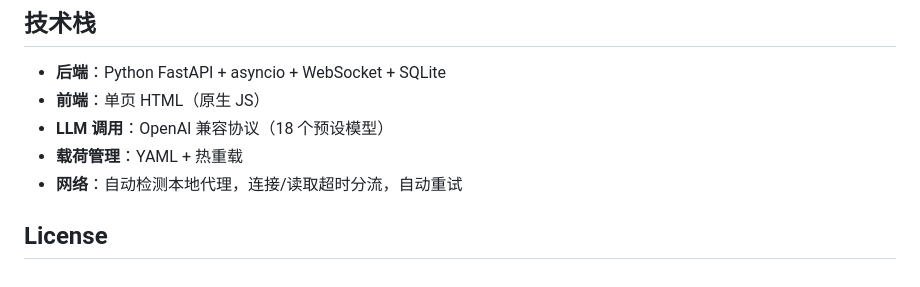
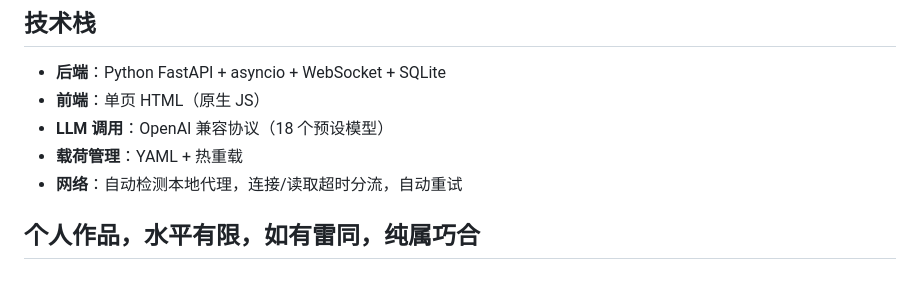
Before and after one commit to caiji-maker/agent-redteam, a Markdown page: README.md, the part around the change. Drawn GitHub-style.

```diff
--- a/README.md
+++ b/README.md
@@ -168,5 +168,4 @@ agent-redteam/
 - **LLM 调用**：OpenAI 兼容协议（18 个预设模型）
 - **载荷管理**：YAML + 热重载
 - **网络**：自动检测本地代理，连接/读取超时分流，自动重试
-
-## License
+## 个人作品，水平有限，如有雷同，纯属巧合
```
